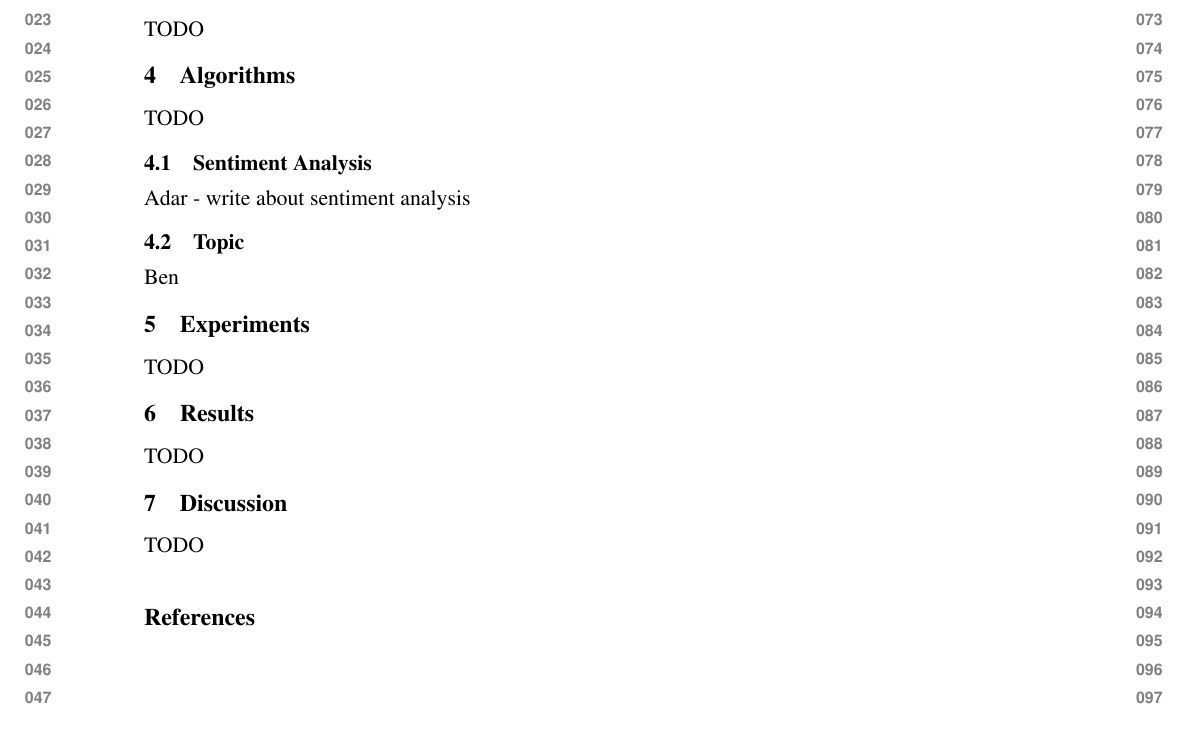
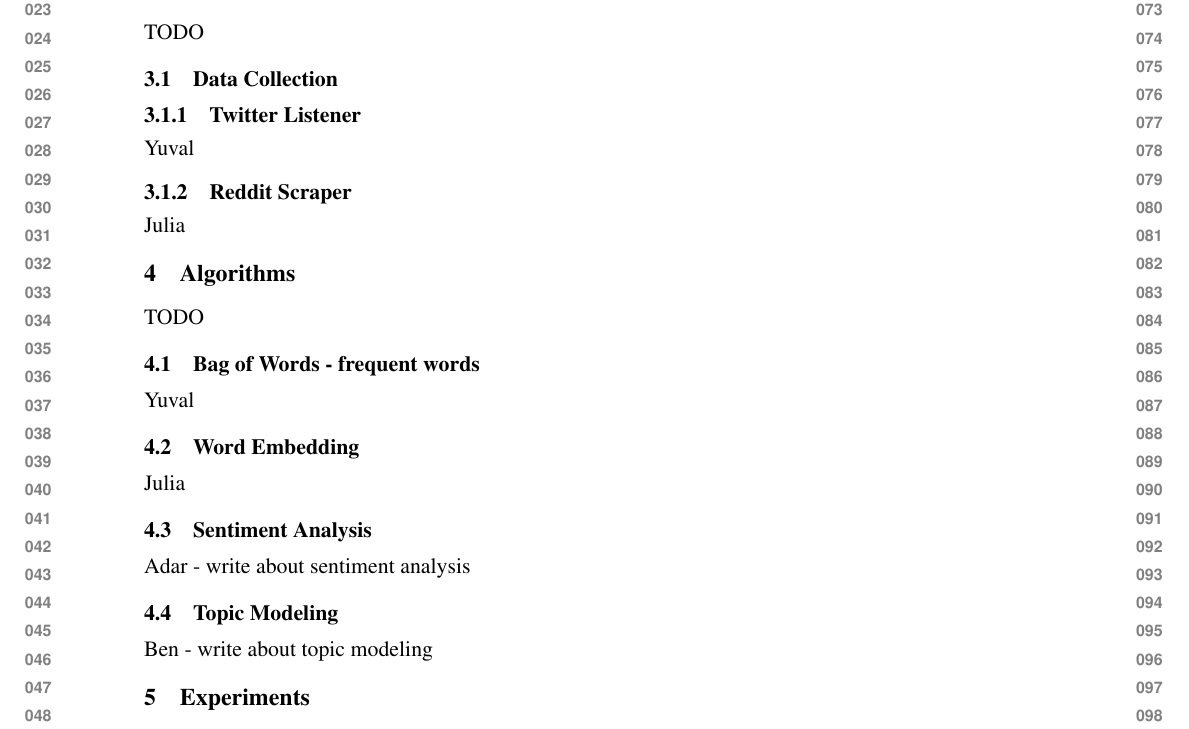
Before and after one commit to goldmyu/ACL-2019---NLP-final-project, a LaTeX paper (acl2019.tex, which reads algorithms.tex, the_data.tex): part of the page, cut so that both start at the same text. Compiled offline with pdfLaTeX.

Commit message:
Assign section to everyone

```diff
--- a/algorithms.tex
+++ b/algorithms.tex
@@ -1,9 +1,15 @@
 \section{Algorithms}
 TODO
+
+
+\subsection{Bag of Words - frequent words}
+Yuval
+
+\subsection{Word Embedding}
+Julia
 
 \subsection{Sentiment Analysis}
 Adar - write about sentiment analysis
 
-
-\subsection{Topic}
-Ben
+\subsection{Topic Modeling}
+Ben - write about topic modeling
--- a/the_data.tex
+++ b/the_data.tex
@@ -1,3 +1,10 @@
 \section{The Data}
 
 TODO
+\subsection{Data Collection}
+
+\subsubsection{Twitter Listener}
+Yuval
+
+\subsubsection{Reddit Scraper}
+Julia
```
